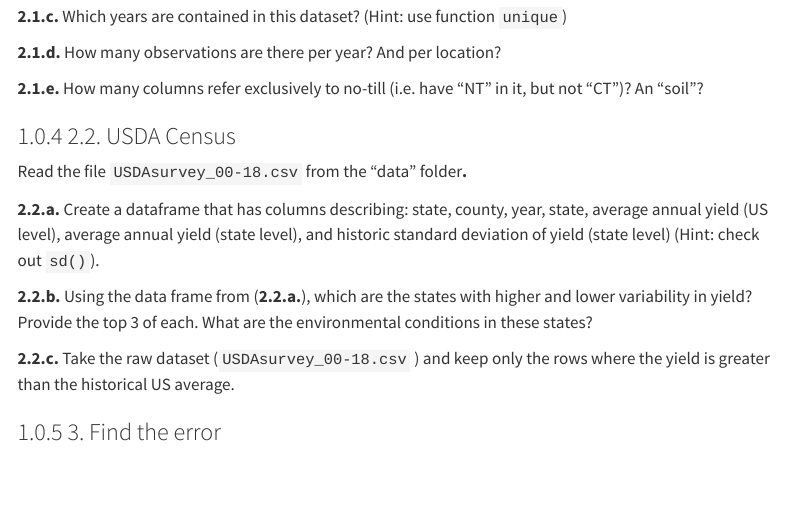
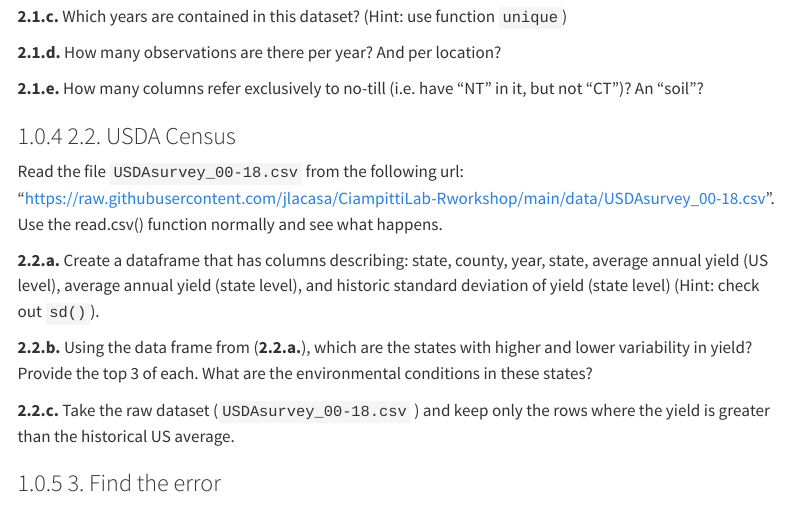
Before and after one commit to jlacasa/Rworkshop22, a Quarto document (assignments/assignment1.qmd): the page in a window 1100 px wide, from 600 px down. Rendered offline with R 4.5, knitr and Pandoc in place of Quarto, with nearby package versions; menus at the side of the page are left out.

Commit message:
assignment1 update

```diff
--- a/assignments/assignment1.qmd
+++ b/assignments/assignment1.qmd
@@ -37,7 +37,7 @@ Read the file `tillage.csv` from the "data" folder.
 
 ### 2.2. USDA Census
 
-Read the file `USDAsurvey_00-18.csv` from the "data" folder**.**
+Read the file `USDAsurvey_00-18.csv` from the following url: "https://raw.githubusercontent.com/jlacasa/CiampittiLab-Rworkshop/main/data/USDAsurvey_00-18.csv". Use the read.csv() function normally and see what happens.
 
 **2.2.a.** Create a dataframe that has columns describing: state, county, year, state, average annual yield (US level), average annual yield (state level), and historic standard deviation of yield (state level) (Hint: check out `sd()`).
 
```
